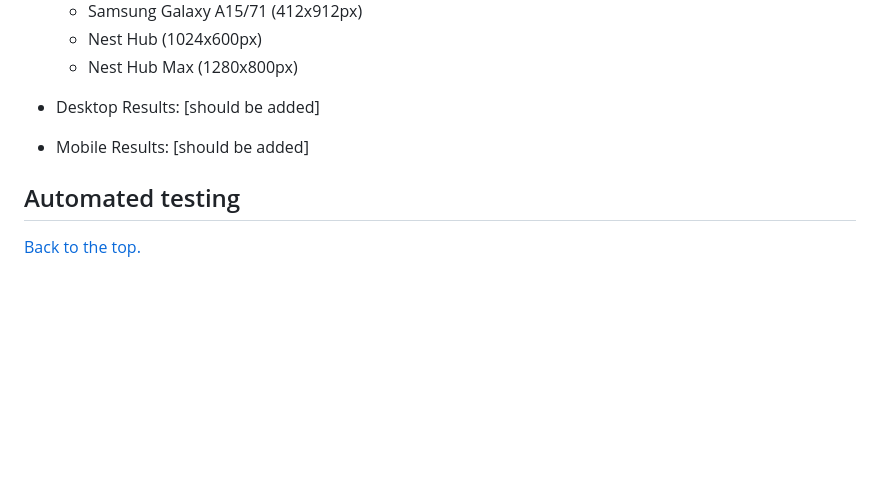
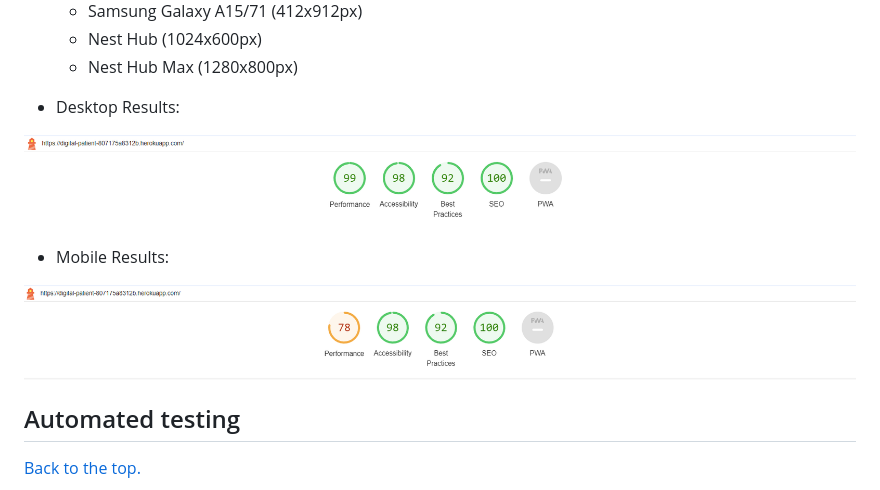
Before and after one commit to puma13992/digial-patient, a Markdown page: TESTING.md, the part around the change. Rendered like a GitHub page; pictures changed too: static/media/readme/lighthouse-desktop.PNG (added), static/media/readme/lighthouse-mobile.PNG (added); blank space fills up the shorter version.

Commit message:
Add lighthouse report to testing.md

```diff
--- a/TESTING.md
+++ b/TESTING.md
@@ -53,8 +53,13 @@ The testing was done using the Google Chrome browser. Chrome developer tools wer
   - Nest Hub (1024x600px)
   - Nest Hub Max (1280x800px)
 
-- Desktop Results: [should be added]
-- Mobile Results: [should be added]
+- Desktop Results:
+
+![Desktop results](static/media/readme/lighthouse-desktop.PNG)
+
+- Mobile Results:
+
+![Mobile results](static/media/readme/lighthouse-mobile.PNG)
 
 ## Automated testing
 <a href="#top">Back to the top.</a>
```
